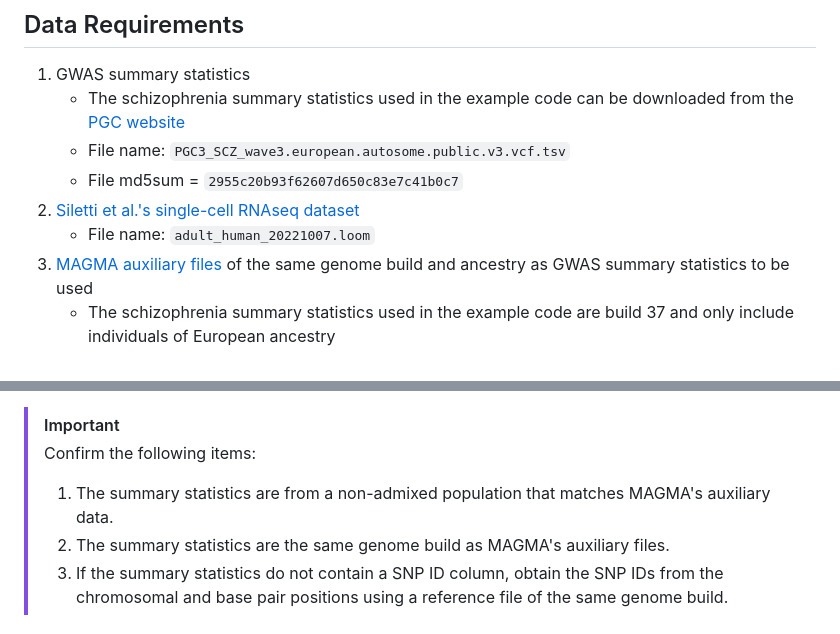
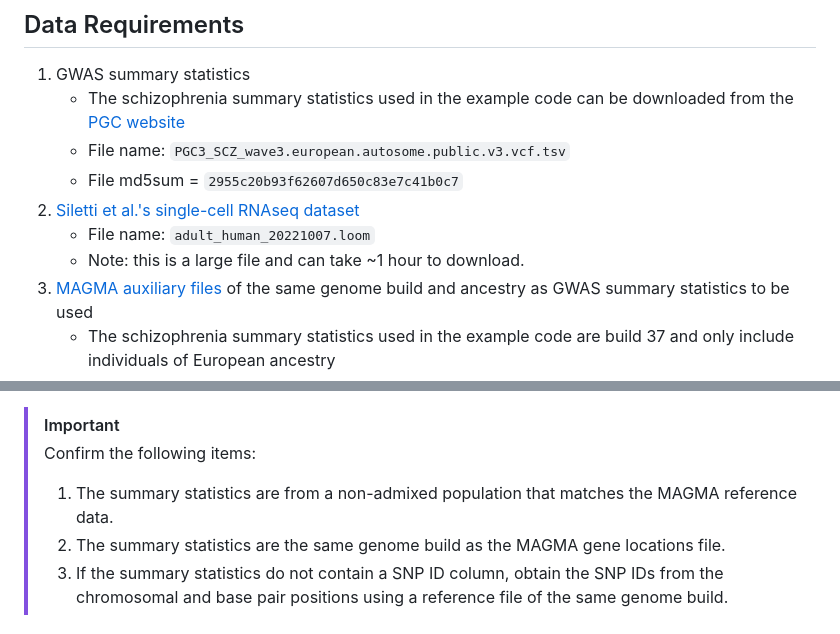
Before and after one commit to Integrative-Mental-Health-Lab/linking_cell_types_to_brain_phenotypes, a Markdown page: README.md, 2 parts joined by grey strips. Drawn GitHub-style.

```diff
--- a/README.md
+++ b/README.md
@@ -15,6 +15,7 @@ Laramie E Duncan*, Tayden Li*, Madeleine Salem, Will Li, Leili Mortazavi, Hazal
    - File md5sum = `2955c20b93f62607d650c83e7c41b0c7`
 2. [Siletti et al.'s single-cell RNAseq dataset](https://github.com/linnarsson-lab/adult-human-brain)
    - File name: `adult_human_20221007.loom`
+   * Note: this is a large file and can take ~1 hour to download.
 3. [MAGMA auxiliary files](https://cncr.nl/research/magma/) of the same genome build and ancestry as GWAS summary statistics to be used
    - The schizophrenia summary statistics used in the example code are build 37 and only include individuals of European ancestry
    - [Gene locations, build 37 file](https://vu.data.surfsara.nl/index.php/s/Pj2orwuF2JYyKxq): `NCBI37.3.gene.loc`
@@ -27,8 +28,8 @@ Laramie E Duncan*, Tayden Li*, Madeleine Salem, Will Li, Leili Mortazavi, Hazal
 
 > [!IMPORTANT]
 > Confirm the following items:
-> 1. The summary statistics are from a non-admixed population that matches MAGMA's auxiliary data.
-> 2. The summary statistics are the same genome build as MAGMA's auxiliary files.
+> 1. The summary statistics are from a non-admixed population that matches the MAGMA reference data.
+> 2. The summary statistics are the same genome build as the MAGMA gene locations file.
 > 3. If the summary statistics do not contain a SNP ID column, obtain the SNP IDs from the chromosomal and base pair positions using a reference file of the same genome build.
 
 ## Get MAGMA Inputs
```
